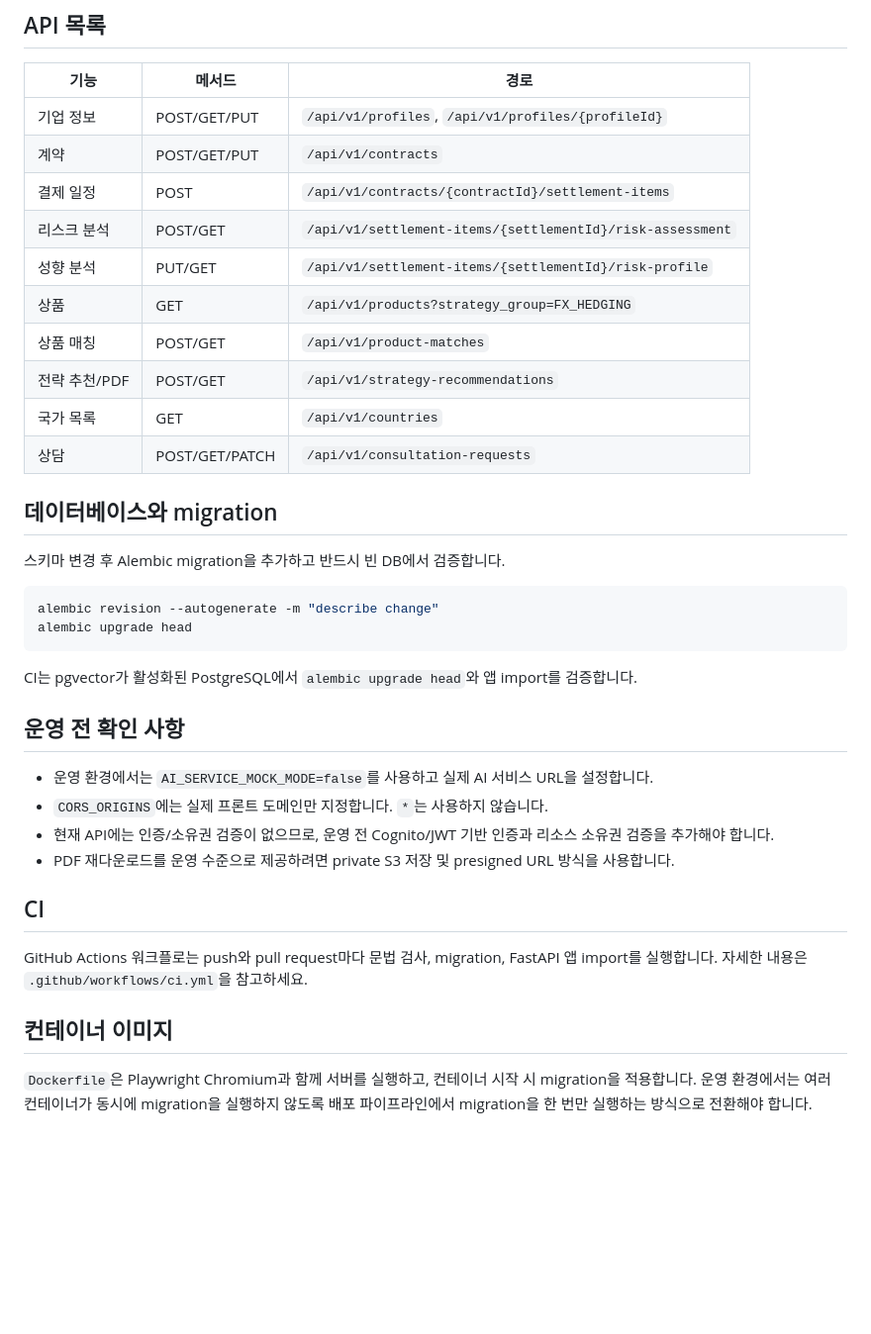
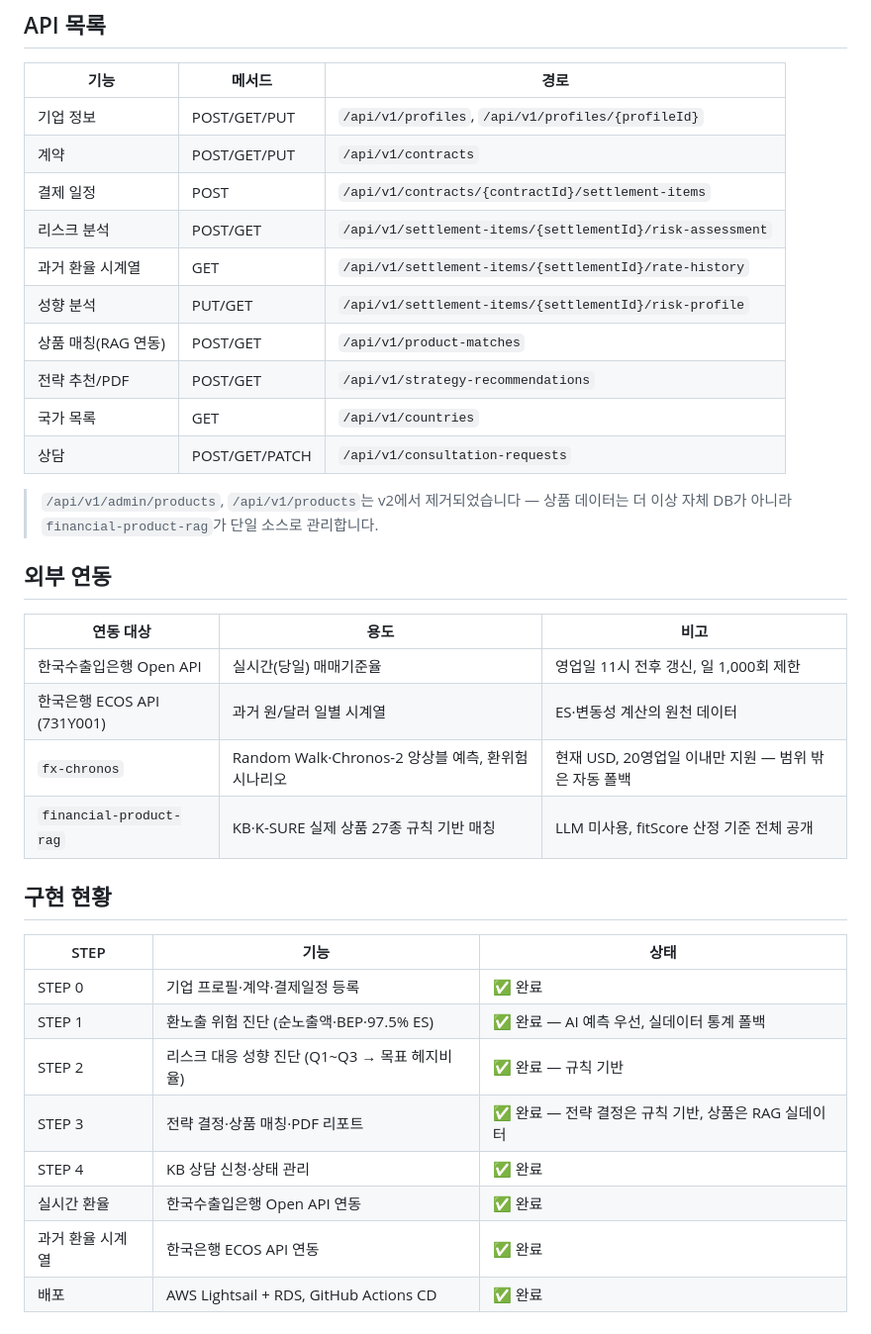
Before and after one commit to dong-k-k/server, a Markdown page: README.md, the part around one of its changes. Shown at 99% size. GitHub-like rendering; blank space fills up the shorter version.

````diff
--- a/README.md
+++ b/README.md
@@ -58,35 +80,35 @@ uvicorn app.main:app --reload
 | 계약 | POST/GET/PUT | `/api/v1/contracts` |
 | 결제 일정 | POST | `/api/v1/contracts/{contractId}/settlement-items` |
 | 리스크 분석 | POST/GET | `/api/v1/settlement-items/{settlementId}/risk-assessment` |
+| 과거 환율 시계열 | GET | `/api/v1/settlement-items/{settlementId}/rate-history` |
 | 성향 분석 | PUT/GET | `/api/v1/settlement-items/{settlementId}/risk-profile` |
-| 상품 | GET | `/api/v1/products?strategy_group=FX_HEDGING` |
-| 상품 매칭 | POST/GET | `/api/v1/product-matches` |
+| 상품 매칭(RAG 연동) | POST/GET | `/api/v1/product-matches` |
 | 전략 추천/PDF | POST/GET | `/api/v1/strategy-recommendations` |
 | 국가 목록 | GET | `/api/v1/countries` |
 | 상담 | POST/GET/PATCH | `/api/v1/consultation-requests` |
 
-## 데이터베이스와 migration
+> `/api/v1/admin/products`, `/api/v1/products`는 v2에서 제거되었습니다 — 상품 데이터는 더 이상 자체 DB가 아니라 `financial-product-rag`가 단일 소스로 관리합니다.
 
-스키마 변경 후 Alembic migration을 추가하고 반드시 빈 DB에서 검증합니다.
 
-```powershell
-alembic revision --autogenerate -m "describe change"
-alembic upgrade head
-```
+## 외부 연동
 
-CI는 pgvector가 활성화된 PostgreSQL에서 `alembic upgrade head`와 앱 import를 검증합니다.
+| 연동 대상 | 용도 | 비고 |
+|---|---|---|
+| 한국수출입은행 Open API | 실시간(당일) 매매기준율 | 영업일 11시 전후 갱신, 일 1,000회 제한 |
+| 한국은행 ECOS API (731Y001) | 과거 원/달러 일별 시계열 | ES·변동성 계산의 원천 데이터 |
+| `fx-chronos` | Random Walk·Chronos-2 앙상블 예측, 환위험 시나리오 | 현재 USD, 20영업일 이내만 지원 — 범위 밖은 자동 폴백 |
+| `financial-product-rag` | KB·K-SURE 실제 상품 27종 규칙 기반 매칭 | LLM 미사용, fitScore 산정 기준 전체 공개 |
 
-## 운영 전 확인 사항
 
-- 운영 환경에서는 `AI_SERVICE_MOCK_MODE=false`를 사용하고 실제 AI 서비스 URL을 설정합니다.
-- `CORS_ORIGINS`에는 실제 프론트 도메인만 지정합니다. `*`는 사용하지 않습니다.
-- 현재 API에는 인증/소유권 검증이 없으므로, 운영 전 Cognito/JWT 기반 인증과 리소스 소유권 검증을 추가해야 합니다.
-- PDF 재다운로드를 운영 수준으로 제공하려면 private S3 저장 및 presigned URL 방식을 사용합니다.
+## 구현 현황
 
-## CI
-
-GitHub Actions 워크플로는 push와 pull request마다 문법 검사, migration, FastAPI 앱 import를 실행합니다. 자세한 내용은 `.github/workflows/ci.yml`을 참고하세요.
-
-## 컨테이너 이미지
-
-`Dockerfile`은 Playwright Chromium과 함께 서버를 실행하고, 컨테이너 시작 시 migration을 적용합니다. 운영 환경에서는 여러 컨테이너가 동시에 migration을 실행하지 않도록 배포 파이프라인에서 migration을 한 번만 실행하는 방식으로 전환해야 합니다.
+| STEP | 기능 | 상태 |
+|---|---|---|
+| STEP 0 | 기업 프로필·계약·결제일정 등록 | ✅ 완료 |
+| STEP 1 | 환노출 위험 진단 (순노출액·BEP·97.5% ES) | ✅ 완료 — AI 예측 우선, 실데이터 통계 폴백 |
+| STEP 2 | 리스크 대응 성향 진단 (Q1~Q3 → 목표 헤지비율) | ✅ 완료 — 규칙 기반 |
+| STEP 3 | 전략 결정·상품 매칭·PDF 리포트 | ✅ 완료 — 전략 결정은 규칙 기반, 상품은 RAG 실데이터 |
+| STEP 4 | KB 상담 신청·상태 관리 | ✅ 완료 |
+| 실시간 환율 | 한국수출입은행 Open API 연동 | ✅ 완료 |
+| 과거 환율 시계열 | 한국은행 ECOS API 연동 | ✅ 완료 |
+| 배포 | AWS Lightsail + RDS, GitHub Actions CD | ✅ 완료 |
````
Also changed, not shown: other parts of README.md (+32 -10 lines).
